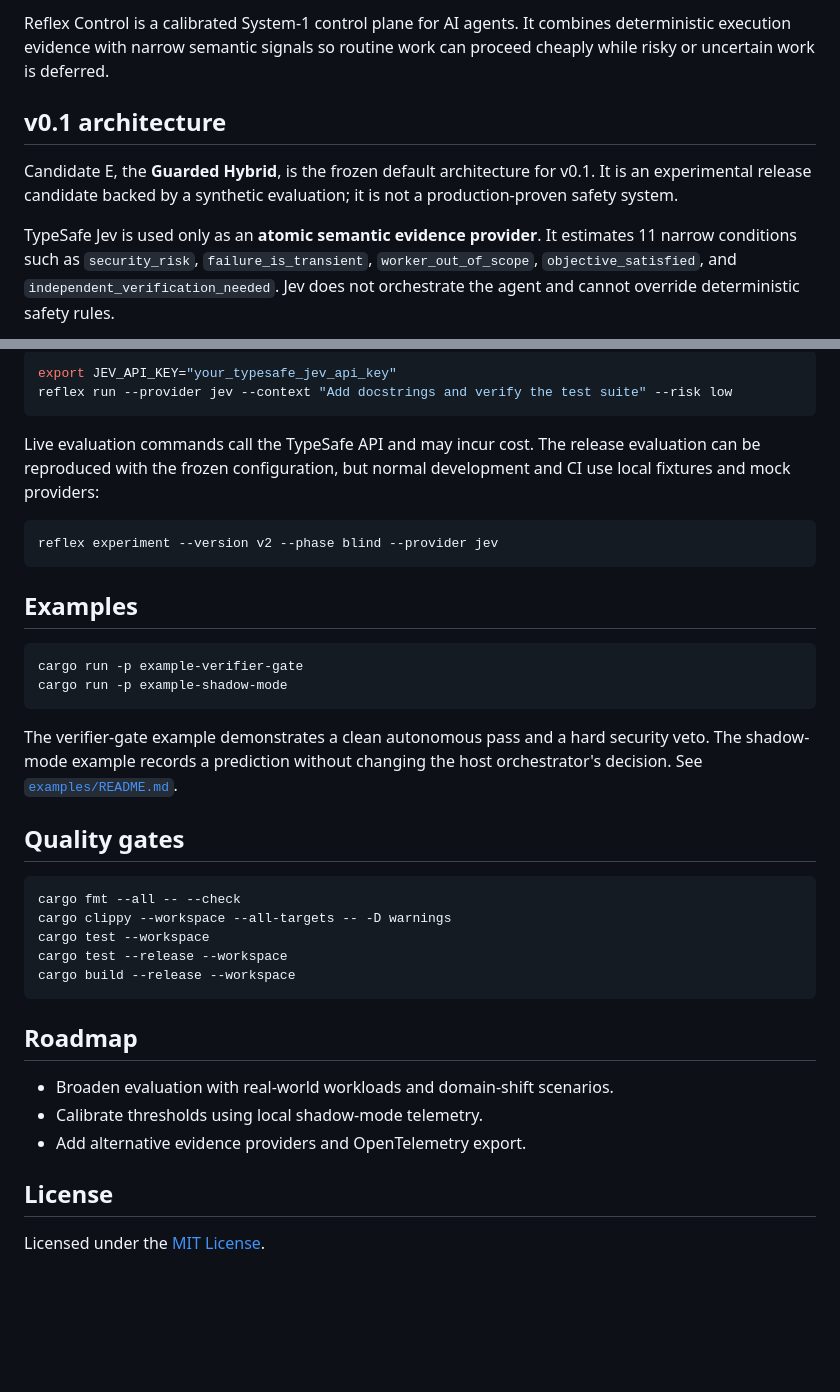
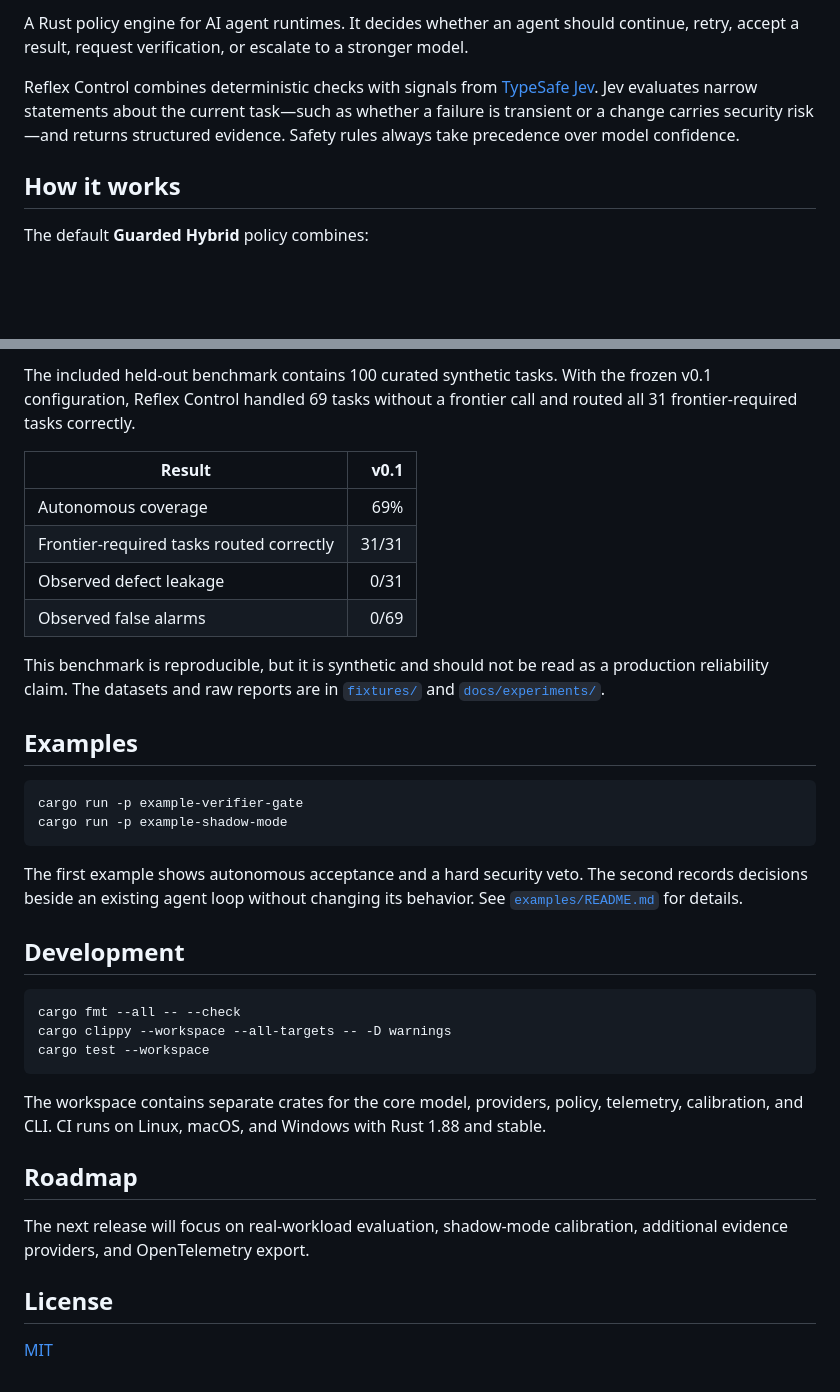
Before and after one commit to rustfuture/reflex-control, a Markdown page: README.md, 2 parts joined by grey strips. GitHub-like rendering; blank space fills up the shorter version.

````diff
--- a/README.md
+++ b/README.md
@@ -5,9 +6,9 @@
 
-Reflex Control is a calibrated System-1 control plane for AI agents. It combines deterministic execution evidence with narrow semantic signals so routine work can proceed cheaply while risky or uncertain work is deferred.
+A Rust policy engine for AI agent runtimes. It decides whether an agent should continue, retry, accept a result, request verification, or escalate to a stronger model.
 
-## v0.1 architecture
+Reflex Control combines deterministic checks with signals from [TypeSafe Jev](https://typesafe.ai). Jev evaluates narrow statements about the current task—such as whether a failure is transient or a change carries security risk—and returns structured evidence. Safety rules always take precedence over model confidence.
 
-Candidate E, the **Guarded Hybrid**, is the frozen default architecture for v0.1. It is an experimental release candidate backed by a synthetic evaluation; it is not a production-proven safety system.
+## How it works
 
-TypeSafe Jev is used only as an **atomic semantic evidence provider**. It estimates 11 narrow conditions such as `security_risk`, `failure_is_transient`, `worker_out_of_scope`, `objective_satisfied`, and `independent_verification_needed`. Jev does not orchestrate the agent and cannot override deterministic safety rules.
+The default **Guarded Hybrid** policy combines:
 
@@ -92,14 +43,14 @@ For live TypeSafe Jev inference, copy [`.env.example`](.env.example) or export t
 
-```bash
-export JEV_API_KEY="your_typesafe_jev_api_key"
-reflex run --provider jev --context "Add docstrings and verify the test suite" --risk low
-```
+The included held-out benchmark contains 100 curated synthetic tasks. With the frozen v0.1 configuration, Reflex Control handled 69 tasks without a frontier call and routed all 31 frontier-required tasks correctly.
 
-Live evaluation commands call the TypeSafe API and may incur cost. The release evaluation can be reproduced with the frozen configuration, but normal development and CI use local fixtures and mock providers:
+| Result | v0.1 |
+| --- | ---: |
+| Autonomous coverage | 69% |
+| Frontier-required tasks routed correctly | 31/31 |
+| Observed defect leakage | 0/31 |
+| Observed false alarms | 0/69 |
 
-```bash
-reflex experiment --version v2 --phase blind --provider jev
-```
+This benchmark is reproducible, but it is synthetic and should not be read as a production reliability claim. The datasets and raw reports are in [`fixtures/`](fixtures/) and [`docs/experiments/`](docs/experiments/).
 
 ## Examples
 
@@ -108,24 +59,22 @@ cargo run -p example-verifier-gate
 cargo run -p example-shadow-mode
 ```
 
-The verifier-gate example demonstrates a clean autonomous pass and a hard security veto. The shadow-mode example records a prediction without changing the host orchestrator's decision. See [`examples/README.md`](examples/README.md).
+The first example shows autonomous acceptance and a hard security veto. The second records decisions beside an existing agent loop without changing its behavior. See [`examples/README.md`](examples/README.md) for details.
 
-## Quality gates
+## Development
 
 ```bash
 cargo fmt --all -- --check
 cargo clippy --workspace --all-targets -- -D warnings
 cargo test --workspace
-cargo test --release --workspace
-cargo build --release --workspace
 ```
+
+The workspace contains separate crates for the core model, providers, policy, telemetry, calibration, and CLI. CI runs on Linux, macOS, and Windows with Rust 1.88 and stable.
 
 ## Roadmap
 
-- Broaden evaluation with real-world workloads and domain-shift scenarios.
-- Calibrate thresholds using local shadow-mode telemetry.
-- Add alternative evidence providers and OpenTelemetry export.
+The next release will focus on real-workload evaluation, shadow-mode calibration, additional evidence providers, and OpenTelemetry export.
 
 ## License
 
-Licensed under the [MIT License](LICENSE).
+[MIT](LICENSE)
````
Also changed, not shown: other parts of README.md (+17 -66 lines).
